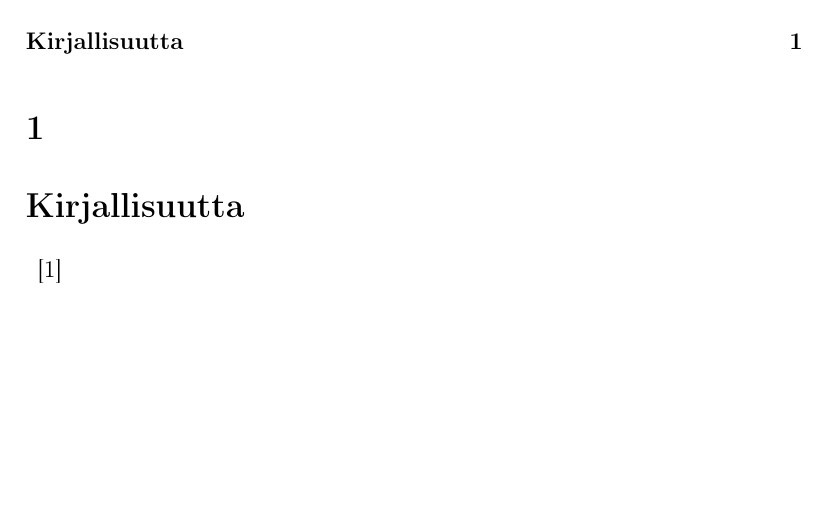
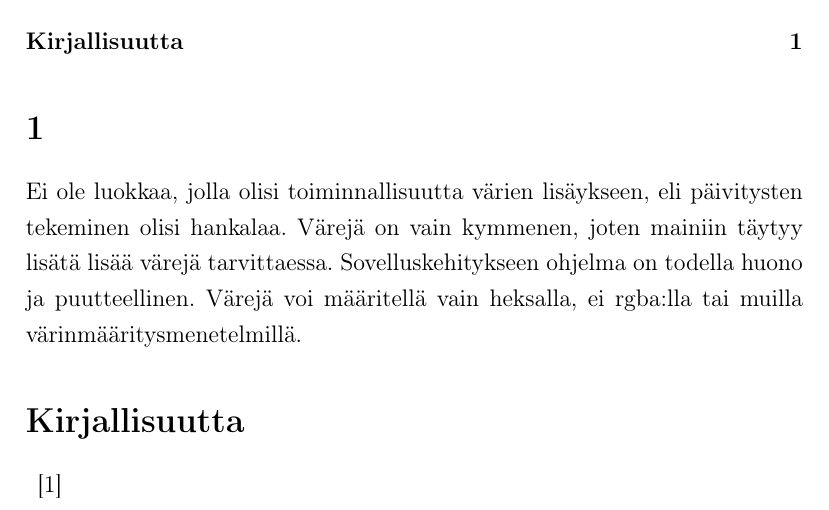
Before and after one commit to MatiasLappalainen/oom_harkka, a LaTeX document (oom_latex.tex): part of page 2 of 2, cut so that both start at the same text, the shorter picture padded with empty space. Compiled offline with LaTeX, dvips and Ghostscript.

Commit message:
Update oom_latex.tex

```diff
--- a/oom_latex.tex
+++ b/oom_latex.tex
@@ -92,7 +92,7 @@
 
 \section{}
 
-
+Ei ole luokkaa, jolla olisi toiminnallisuutta värien lisäykseen, eli päivitysten tekeminen olisi hankalaa. Värejä on vain kymmenen, joten mainiin täytyy lisätä lisää värejä tarvittaessa. Sovelluskehitykseen ohjelma on todella huono ja puutteellinen. Värejä voi määritellä vain heksalla, ei rgba:lla tai muilla värinmääritysmenetelmillä.
 
 
 \addcontentsline{toc}{section}{Kirjallisuutta} % lisätään sisällysluettelon tietoihin
```
